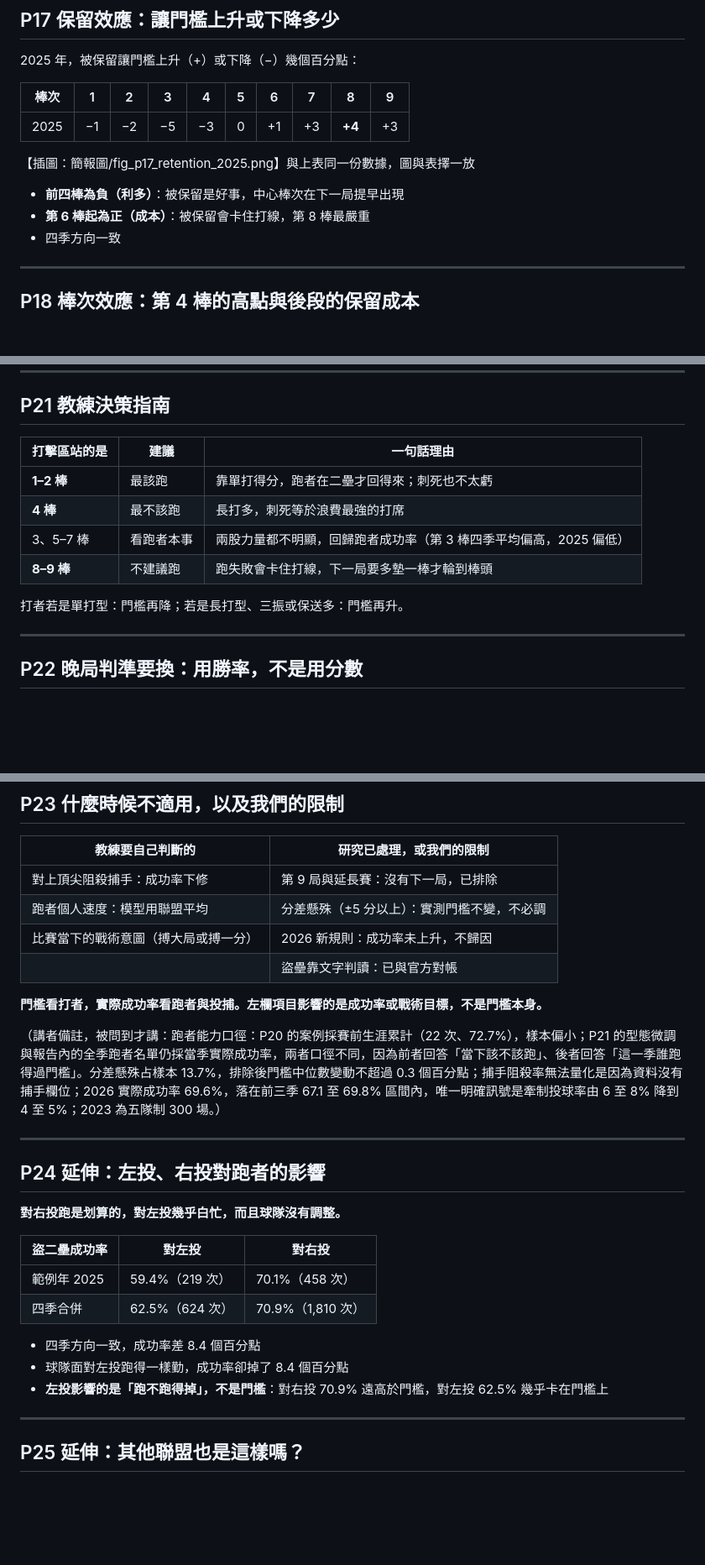
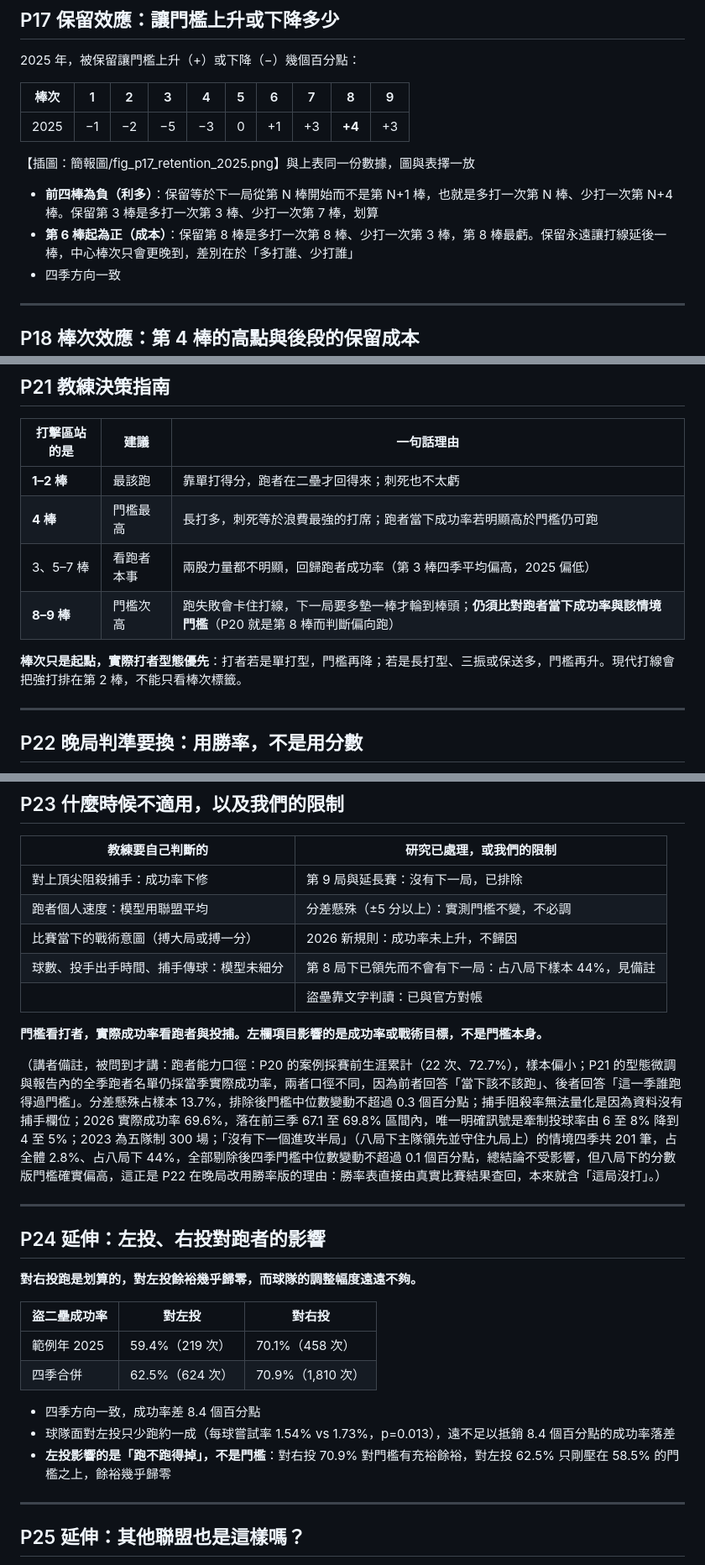
Before and after one commit to AnHsi0714/CPBL2outStealDecision, a Markdown page: 簡報大綱.md, 3 parts joined by grey strips. Shown at 84% size. Rendered like a GitHub page; blank space fills up the shorter version.

Commit message:
Correct the retention mechanism and soften overstated claims in the deck
The deck still explained the retention effect as "the heart of the order
arrives sooner", which the findings doc had already overturned. Retention
always pushes the lineup back one slot; what varies by slot is which
batter you gain and which you lose, so slot 3 trades a 7th hitter for a
3rd and slot 8 trades a 3rd for an 8th.

Also: the half-inning comparison is no longer attributed to retention
alone, the coaching table now speaks in thresholds instead of verdicts so
it stops contradicting the case study, the left-handed-pitcher page cites
the per-pitch attempt rate rather than raw attempt counts, the aggregate
payoff page notes that attempted steals are a selected sample, and the
cross-league page claims a portable mechanism rather than causation.

```diff
--- a/簡報大綱.md
+++ b/簡報大綱.md
@@ -308,8 +312,8 @@ RE24 是棒球界標準的得分期望值表：24 種「壘包 × 出局數」
 
 【插圖：簡報圖/fig_p17_retention_2025.png】與上表同一份數據，圖與表擇一放
 
-- **前四棒為負（利多）**：被保留是好事，中心棒次在下一局提早出現
-- **第 6 棒起為正（成本）**：被保留會卡住打線，第 8 棒最嚴重
+- **前四棒為負（利多）**：保留等於下一局從第 N 棒開始而不是第 N+1 棒，也就是多打一次第 N 棒、少打一次第 N+4 棒。保留第 3 棒是多打一次第 3 棒、少打一次第 7 棒，划算
+- **第 6 棒起為正（成本）**：保留第 8 棒是多打一次第 8 棒、少打一次第 3 棒，第 8 棒最虧。保留永遠讓打線延後一棒，中心棒次只會更晚到，差別在於「多打誰、少打誰」
 - 四季方向一致
 
 ---
@@ -369,11 +373,11 @@ RE24 是棒球界標準的得分期望值表：24 種「壘包 × 出局數」
 | 打擊區站的是 | 建議 | 一句話理由 |
 | --- | --- | --- |
 | **1–2 棒** | 最該跑 | 靠單打得分，跑者在二壘才回得來；刺死也不太虧 |
-| **4 棒** | 最不該跑 | 長打多，刺死等於浪費最強的打席 |
+| **4 棒** | 門檻最高 | 長打多，刺死等於浪費最強的打席；跑者當下成功率若明顯高於門檻仍可跑 |
 | 3、5–7 棒 | 看跑者本事 | 兩股力量都不明顯，回歸跑者成功率（第 3 棒四季平均偏高，2025 偏低） |
-| **8–9 棒** | 不建議跑 | 跑失敗會卡住打線，下一局要多墊一棒才輪到棒頭 |
+| **8–9 棒** | 門檻次高 | 跑失敗會卡住打線，下一局要多墊一棒才輪到棒頭；**仍須比對跑者當下成功率與該情境門檻**（P20 就是第 8 棒而判斷偏向跑） |
 
-打者若是單打型：門檻再降；若是長打型、三振或保送多：門檻再升。
+**棒次只是起點，實際打者型態優先**：打者若是單打型，門檻再降；若是長打型、三振或保送多，門檻再升。現代打線會把強打排在第 2 棒，不能只看棒次標籤。
 
 ---
 
@@ -407,17 +411,18 @@ RE24 是棒球界標準的得分期望值表：24 種「壘包 × 出局數」
 | 對上頂尖阻殺捕手：成功率下修 | 第 9 局與延長賽：沒有下一局，已排除 |
 | 跑者個人速度：模型用聯盟平均 | 分差懸殊（±5 分以上）：實測門檻不變，不必調 |
 | 比賽當下的戰術意圖（搏大局或搏一分） | 2026 新規則：成功率未上升，不歸因 |
+| 球數、投手出手時間、捕手傳球：模型未細分 | 第 8 局下已領先而不會有下一局：占八局下樣本 44%，見備註 |
 |  | 盜壘靠文字判讀：已與官方對帳 |
 
 **門檻看打者，實際成功率看跑者與投捕。左欄項目影響的是成功率或戰術目標，不是門檻本身。**
 
-（講者備註，被問到才講：跑者能力口徑：P20 的案例採賽前生涯累計（22 次、72.7%），樣本偏小；P21 的型態微調與報告內的全季跑者名單仍採當季實際成功率，兩者口徑不同，因為前者回答「當下該不該跑」、後者回答「這一季誰跑得過門檻」。分差懸殊占樣本 13.7%，排除後門檻中位數變動不超過 0.3 個百分點；捕手阻殺率無法量化是因為資料沒有捕手欄位；2026 實際成功率 69.6%，落在前三季 67.1 至 69.8% 區間內，唯一明確訊號是牽制投球率由 6 至 8% 降到 4 至 5%；2023 為五隊制 300 場。）
+（講者備註，被問到才講：跑者能力口徑：P20 的案例採賽前生涯累計（22 次、72.7%），樣本偏小；P21 的型態微調與報告內的全季跑者名單仍採當季實際成功率，兩者口徑不同，因為前者回答「當下該不該跑」、後者回答「這一季誰跑得過門檻」。分差懸殊占樣本 13.7%，排除後門檻中位數變動不超過 0.3 個百分點；捕手阻殺率無法量化是因為資料沒有捕手欄位；2026 實際成功率 69.6%，落在前三季 67.1 至 69.8% 區間內，唯一明確訊號是牽制投球率由 6 至 8% 降到 4 至 5%；2023 為五隊制 300 場；「沒有下一個進攻半局」（八局下主隊領先並守住九局上）的情境四季共 201 筆，占全體 2.8%、占八局下 44%，全部剔除後四季門檻中位數變動不超過 0.1 個百分點，總結論不受影響，但八局下的分數版門檻確實偏高，這正是 P22 在晚局改用勝率版的理由：勝率表直接由真實比賽結果查回，本來就含「這局沒打」。）
 
 ---
 
 ## P24 延伸：左投、右投對跑者的影響
 
-**對右投跑是划算的，對左投幾乎白忙，而且球隊沒有調整。**
+**對右投跑是划算的，對左投餘裕幾乎歸零，而球隊的調整幅度遠遠不夠。**
 
 | 盜二壘成功率 | 對左投 | 對右投 |
 | --- | --- | --- |
@@ -425,8 +430,8 @@ RE24 是棒球界標準的得分期望值表：24 種「壘包 × 出局數」
 | 四季合併 | 62.5%（624 次） | 70.9%（1,810 次） |
 
 - 四季方向一致，成功率差 8.4 個百分點
-- 球隊面對左投跑得一樣勤，成功率卻掉了 8.4 個百分點
-- **左投影響的是「跑不跑得掉」，不是門檻**：對右投 70.9% 遠高於門檻，對左投 62.5% 幾乎卡在門檻上
+- 球隊面對左投只少跑約一成（每球嘗試率 1.54% vs 1.73%，p=0.013），遠不足以抵銷 8.4 個百分點的成功率落差
+- **左投影響的是「跑不跑得掉」，不是門檻**：對右投 70.9% 對門檻有充裕餘裕，對左投 62.5% 只剛壓在 58.5% 的門檻之上，餘裕幾乎歸零
 
 ---
 
```
Also changed, not shown: other parts of 簡報大綱.md (+8 -4 lines).
